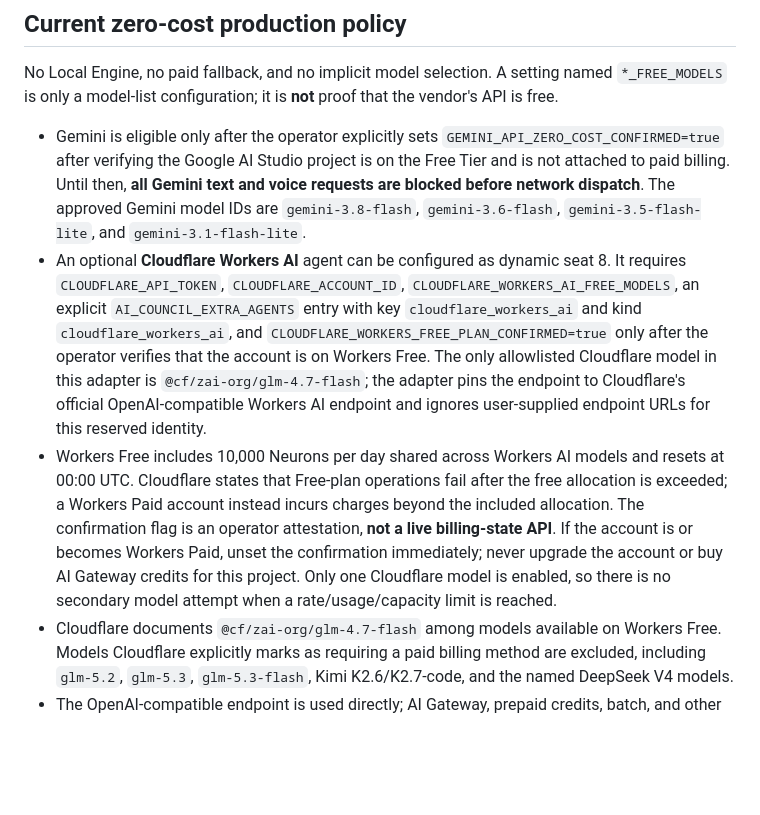
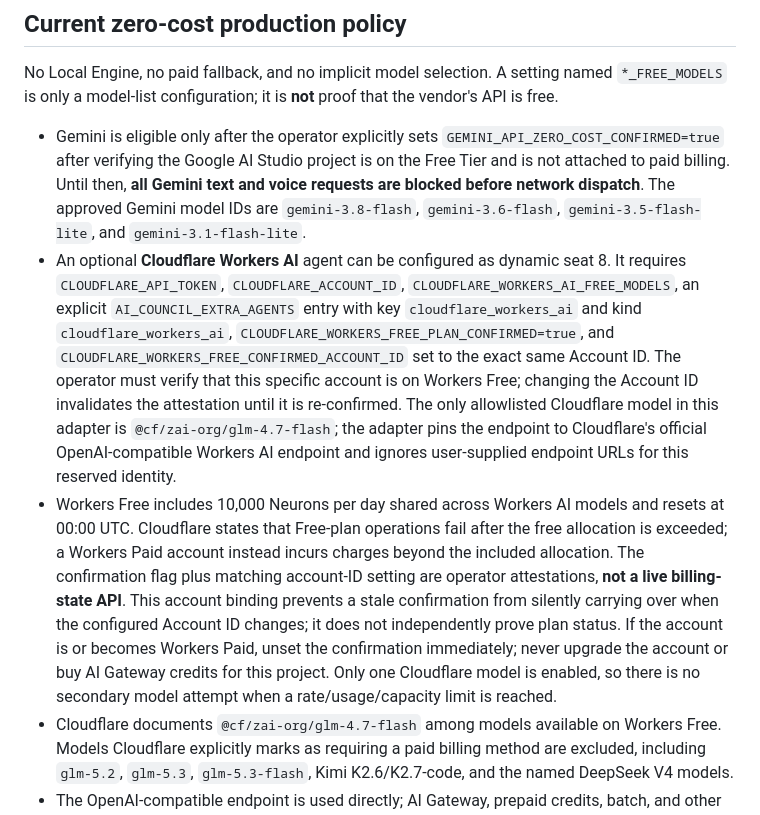
Before and after one commit to Mamoussa1966/free-chat-app, a Markdown page: README.md, the part around the change. Rendered like a GitHub page; blank space fills up the shorter version.

Commit message:
docs: document Cloudflare account-bound Free attestation

```diff
--- a/README.md
+++ b/README.md
@@ -9,8 +9,8 @@ HOTFIX123 adds an application-owned Production Chat Reliability layer + Producti
 No Local Engine, no paid fallback, and no implicit model selection. A setting named `*_FREE_MODELS` is only a model-list configuration; it is **not** proof that the vendor's API is free.
 
 - Gemini is eligible only after the operator explicitly sets `GEMINI_API_ZERO_COST_CONFIRMED=true` after verifying the Google AI Studio project is on the Free Tier and is not attached to paid billing. Until then, **all Gemini text and voice requests are blocked before network dispatch**. The approved Gemini model IDs are `gemini-3.8-flash`, `gemini-3.6-flash`, `gemini-3.5-flash-lite`, and `gemini-3.1-flash-lite`.
-- An optional **Cloudflare Workers AI** agent can be configured as dynamic seat 8. It requires `CLOUDFLARE_API_TOKEN`, `CLOUDFLARE_ACCOUNT_ID`, `CLOUDFLARE_WORKERS_AI_FREE_MODELS`, an explicit `AI_COUNCIL_EXTRA_AGENTS` entry with key `cloudflare_workers_ai` and kind `cloudflare_workers_ai`, and `CLOUDFLARE_WORKERS_FREE_PLAN_CONFIRMED=true` only after the operator verifies that the account is on Workers Free. The only allowlisted Cloudflare model in this adapter is `@cf/zai-org/glm-4.7-flash`; the adapter pins the endpoint to Cloudflare's official OpenAI-compatible Workers AI endpoint and ignores user-supplied endpoint URLs for this reserved identity.
-- Workers Free includes 10,000 Neurons per day shared across Workers AI models and resets at 00:00 UTC. Cloudflare states that Free-plan operations fail after the free allocation is exceeded; a Workers Paid account instead incurs charges beyond the included allocation. The confirmation flag is an operator attestation, **not a live billing-state API**. If the account is or becomes Workers Paid, unset the confirmation immediately; never upgrade the account or buy AI Gateway credits for this project. Only one Cloudflare model is enabled, so there is no secondary model attempt when a rate/usage/capacity limit is reached.
+- An optional **Cloudflare Workers AI** agent can be configured as dynamic seat 8. It requires `CLOUDFLARE_API_TOKEN`, `CLOUDFLARE_ACCOUNT_ID`, `CLOUDFLARE_WORKERS_AI_FREE_MODELS`, an explicit `AI_COUNCIL_EXTRA_AGENTS` entry with key `cloudflare_workers_ai` and kind `cloudflare_workers_ai`, `CLOUDFLARE_WORKERS_FREE_PLAN_CONFIRMED=true`, and `CLOUDFLARE_WORKERS_FREE_CONFIRMED_ACCOUNT_ID` set to the exact same Account ID. The operator must verify that this specific account is on Workers Free; changing the Account ID invalidates the attestation until it is re-confirmed. The only allowlisted Cloudflare model in this adapter is `@cf/zai-org/glm-4.7-flash`; the adapter pins the endpoint to Cloudflare's official OpenAI-compatible Workers AI endpoint and ignores user-supplied endpoint URLs for this reserved identity.
+- Workers Free includes 10,000 Neurons per day shared across Workers AI models and resets at 00:00 UTC. Cloudflare states that Free-plan operations fail after the free allocation is exceeded; a Workers Paid account instead incurs charges beyond the included allocation. The confirmation flag plus matching account-ID setting are operator attestations, **not a live billing-state API**. This account binding prevents a stale confirmation from silently carrying over when the configured Account ID changes; it does not independently prove plan status. If the account is or becomes Workers Paid, unset the confirmation immediately; never upgrade the account or buy AI Gateway credits for this project. Only one Cloudflare model is enabled, so there is no secondary model attempt when a rate/usage/capacity limit is reached.
 - Cloudflare documents `@cf/zai-org/glm-4.7-flash` among models available on Workers Free. Models Cloudflare explicitly marks as requiring a paid billing method are excluded, including `glm-5.2`, `glm-5.3`, `glm-5.3-flash`, Kimi K2.6/K2.7-code, and the named DeepSeek V4 models.
 - The OpenAI-compatible endpoint is used directly; AI Gateway, prepaid credits, batch, and other stateful storage features are not enabled. Standard Workers AI inference has a zero-data-retention commitment and Cloudflare says it does not use Customer Content to train models; operational metadata is still retained and storage/logging features can create retention exceptions. Review the third-party model license before use.
 - The current xAI Grok seat is not GroqCloud. Groq remains blocked because the public official material available to this project does not sufficiently prove the exact Free-plan over-quota billing behavior for this account. OpenAI, Claude, xAI Grok, Kimi, DeepSeek, and all other dynamic agents remain blocked from production API dispatch by default.
```
